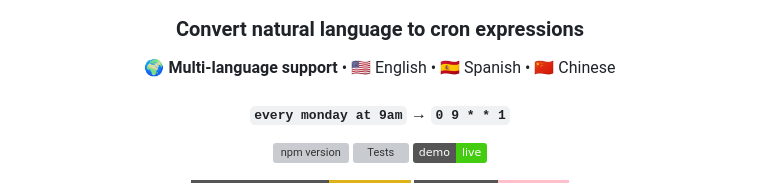
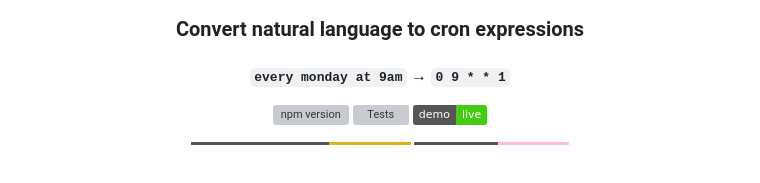
Before and after one commit to jszklarz/cronify, a Markdown page: README.md, the part around the change. GitHub-like rendering; badges without logos; blank space fills up the shorter version; grey boxes are pictures that could not be loaded.

```diff
--- a/README.md
+++ b/README.md
@@ -3,8 +3,6 @@
 <div align="center">
 
 ### Convert natural language to cron expressions
-
-🌍 **Multi-language support** • 🇺🇸 English • 🇪🇸 Spanish • 🇨🇳 Chinese
 
 #### `every monday at 9am` → `0 9 * * 1`
 
```
